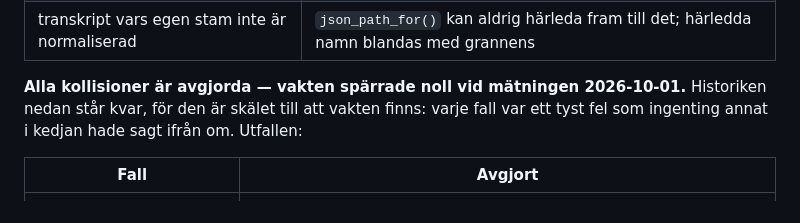
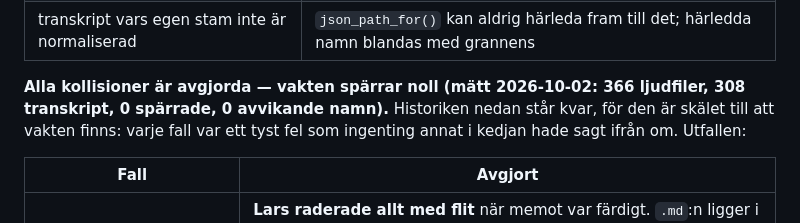
Before and after one commit to itpastorn/voice-memo-organizer, a Markdown page: CLAUDE.md, the part around the change. GitHub-like rendering.

Commit message:
namnvakten: 0 spärrade bekräftat 2026-10-02
Körningen jag daterade till 2026-10-01 tog över fem minuter och lämnades i
bakgrunden; den gick igenom med 366 ljudfiler, 308 transkript, 0 spärrade och
0 avvikande namn. Dateringen stämmer nu med resten av statusavsnittet.

Co-Authored-By: Claude Opus 5 (1M context) <noreply@anthropic.com>

```diff
--- a/CLAUDE.md
+++ b/CLAUDE.md
@@ -1110,8 +1110,8 @@ Det farliga är i stället när normaliseringen får två filer att falla ihop:
 | samma stam i två temamappar | `granska/state/` är platt — sidecars skriver över varandra, och besluten landar i fel fil |
 | transkript vars egen stam inte är normaliserad | `json_path_for()` kan aldrig härleda fram till det; härledda namn blandas med grannens |
 
-**Alla kollisioner är avgjorda — vakten spärrade noll vid mätningen
-2026-10-01.**
+**Alla kollisioner är avgjorda — vakten spärrar noll (mätt 2026-10-02:
+366 ljudfiler, 308 transkript, 0 spärrade, 0 avvikande namn).**
 Historiken nedan står kvar, för den är skälet till att vakten finns: varje fall
 var ett tyst fel som ingenting annat i kedjan hade sagt ifrån om. Utfallen:
 
```
Also changed, not shown: README.md (+1 -1 lines).
